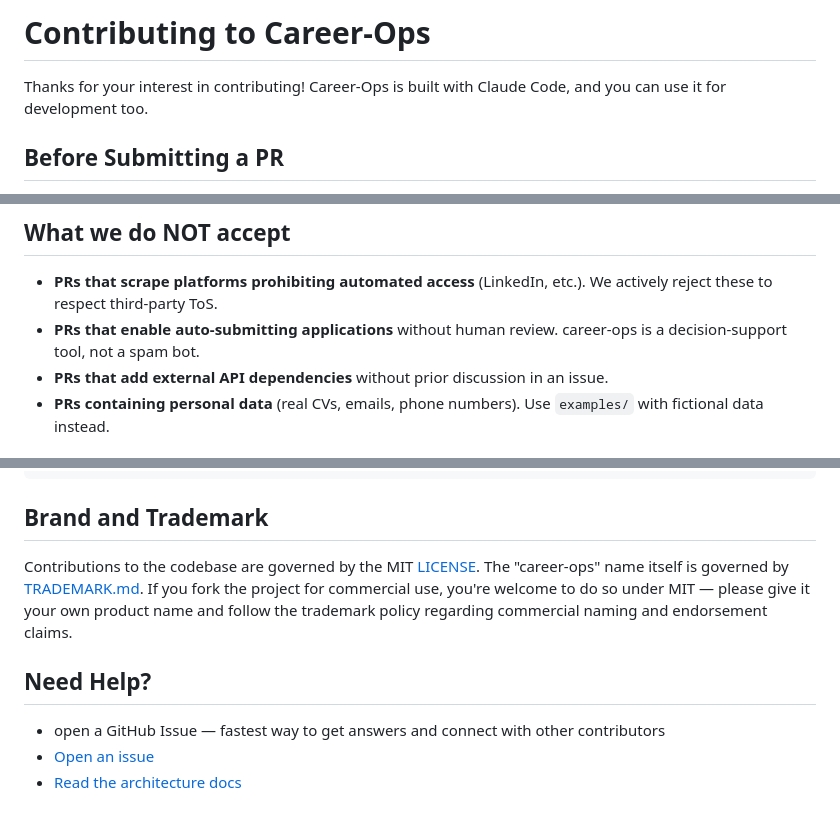
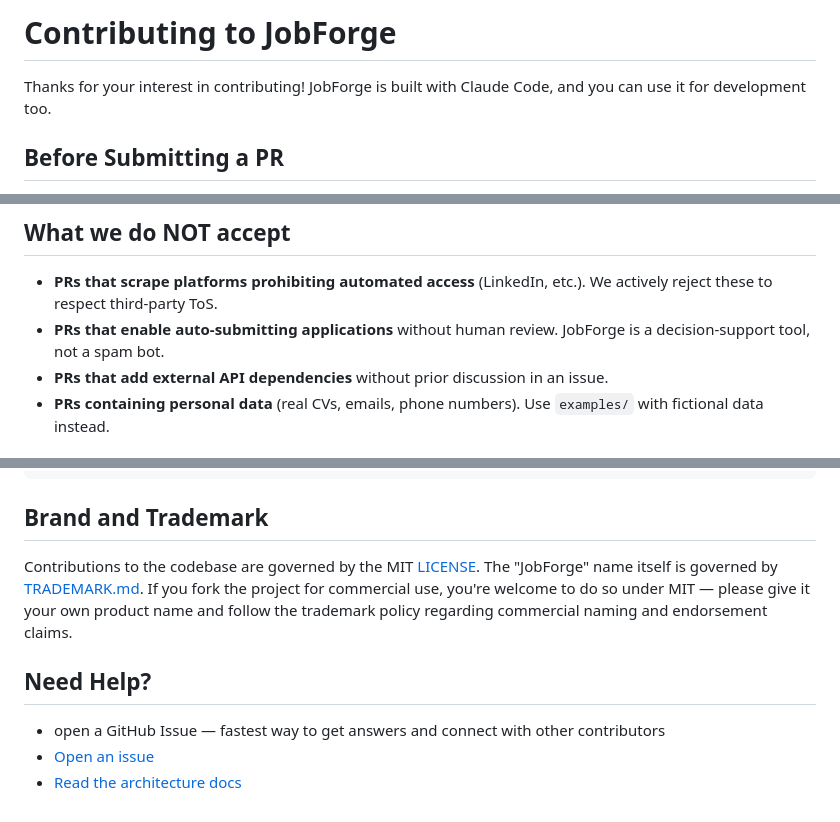
Before and after one commit to allampallysrikar/career-ops, a Markdown page: CONTRIBUTING.md, 3 parts joined by grey strips. GitHub-like rendering.

Commit message:
feat: rename to JobForge — CONTRIBUTING.md

```diff
--- a/CONTRIBUTING.md
+++ b/CONTRIBUTING.md
@@ -1,6 +1,6 @@
-# Contributing to Career-Ops
+# Contributing to JobForge
 
-Thanks for your interest in contributing! Career-Ops is built with Claude Code, and you can use it for development too.
+Thanks for your interest in contributing! JobForge is built with Claude Code, and you can use it for development too.
 
 ## Before Submitting a PR
 
@@ -49,7 +49,7 @@ PRs without a corresponding issue may be closed if they don't align with the pro
 ## What we do NOT accept
 
 - **PRs that scrape platforms prohibiting automated access** (LinkedIn, etc.). We actively reject these to respect third-party ToS.
-- **PRs that enable auto-submitting applications** without human review. career-ops is a decision-support tool, not a spam bot.
+- **PRs that enable auto-submitting applications** without human review. JobForge is a decision-support tool, not a spam bot.
 - **PRs that add external API dependencies** without prior discussion in an issue.
 - **PRs containing personal data** (real CVs, emails, phone numbers). Use `examples/` with fictional data instead.
 
@@ -69,7 +69,7 @@ cd dashboard && go build -o career-dashboard .
 ## Brand and Trademark
 
 Contributions to the codebase are governed by the MIT [LICENSE](LICENSE).
-The "career-ops" name itself is governed by [TRADEMARK.md](TRADEMARK.md).
+The "JobForge" name itself is governed by [TRADEMARK.md](TRADEMARK.md).
 If you fork the project for commercial use, you're welcome to do so
 under MIT — please give it your own product name and follow the
 trademark policy regarding commercial naming and endorsement claims.
```
Also changed, not shown: other parts of CONTRIBUTING.md (+2 -2 lines).
